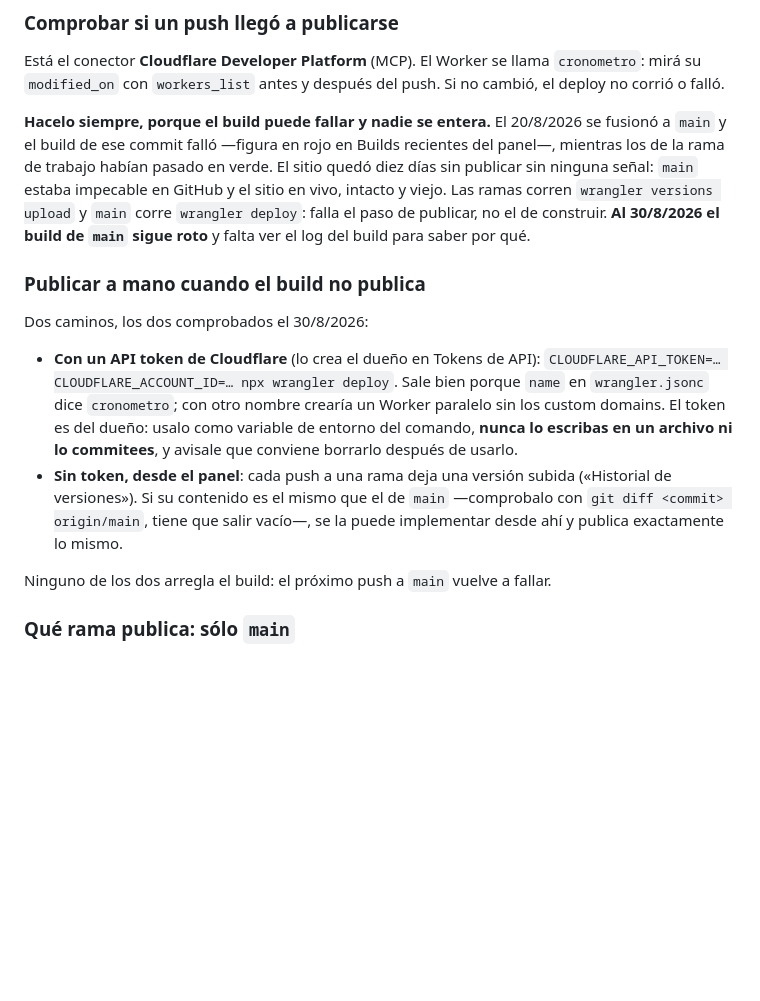
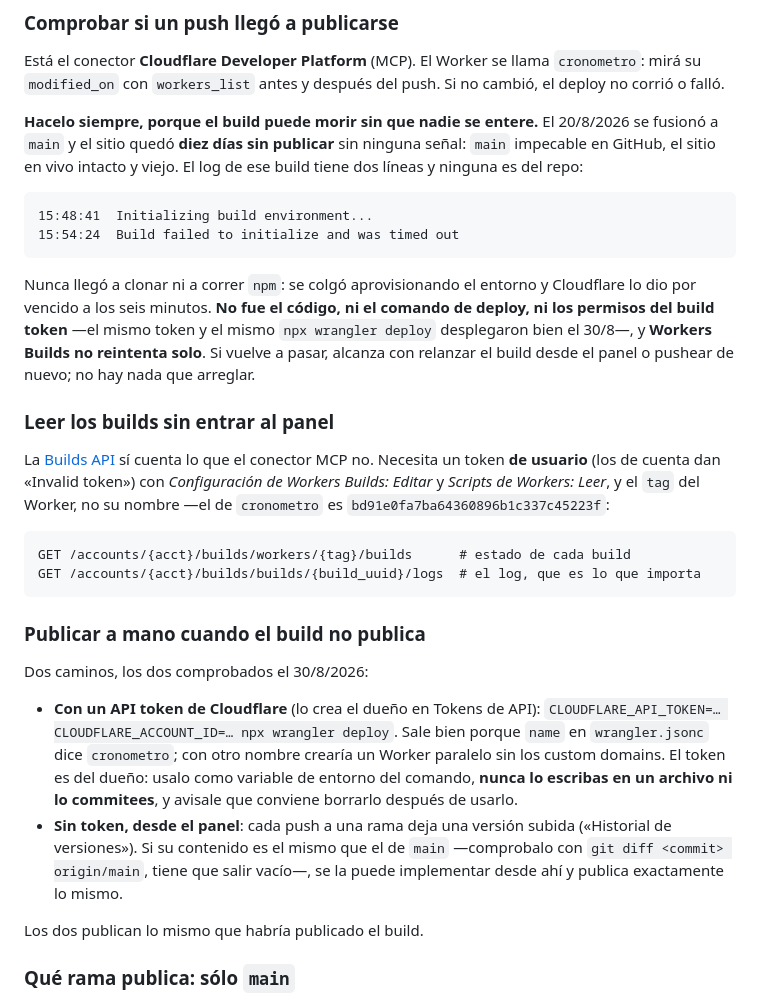
Before and after one commit to juliobarbol/incontextenglish, a Markdown page: CLAUDE.md, the part around the change. Rendered like a GitHub page; blank space fills up the shorter version.

Commit message:
Corregir el diagnóstico: el build no está roto, se colgó al iniciar
El log del build del 20/8 tiene dos líneas: se quedó en «Initializing build
environment...» y a los seis minutos Cloudflare lo dio por vencido. Nunca clonó
el repo ni corrió wrangler, así que no era el comando de deploy ni los permisos
del build token, como decía la nota anterior: el push del 30/8 desplegó bien con
esa misma configuración.

Lo que sí se sostiene es la lección: Workers Builds no reintenta solo, y un
build muerto no avisa por ningún lado. Queda anotado cómo leer los builds por
API, que es lo que faltaba para diagnosticar sin entrar al panel.

````diff
--- a/CLAUDE.md
+++ b/CLAUDE.md
@@ -187,14 +187,35 @@ Está el conector **Cloudflare Developer Platform** (MCP). El Worker se llama
 `cronometro`: mirá su `modified_on` con `workers_list` antes y después del push.
 Si no cambió, el deploy no corrió o falló.
 
-**Hacelo siempre, porque el build puede fallar y nadie se entera.** El 20/8/2026
-se fusionó a `main` y el build de ese commit falló —figura en rojo en Builds
-recientes del panel—, mientras los de la rama de trabajo habían pasado en verde.
-El sitio quedó diez días sin publicar sin ninguna señal: `main` estaba impecable
-en GitHub y el sitio en vivo, intacto y viejo. Las ramas corren
-`wrangler versions upload` y `main` corre `wrangler deploy`: falla el paso de
-publicar, no el de construir. **Al 30/8/2026 el build de `main` sigue roto** y
-falta ver el log del build para saber por qué.
+**Hacelo siempre, porque el build puede morir sin que nadie se entere.** El
+20/8/2026 se fusionó a `main` y el sitio quedó **diez días sin publicar** sin
+ninguna señal: `main` impecable en GitHub, el sitio en vivo intacto y viejo. El
+log de ese build tiene dos líneas y ninguna es del repo:
+
+```
+15:48:41  Initializing build environment...
+15:54:24  Build failed to initialize and was timed out
+```
+
+Nunca llegó a clonar ni a correr `npm`: se colgó aprovisionando el entorno y
+Cloudflare lo dio por vencido a los seis minutos. **No fue el código, ni el
+comando de deploy, ni los permisos del build token** —el mismo token y el mismo
+`npx wrangler deploy` desplegaron bien el 30/8—, y **Workers Builds no
+reintenta solo**. Si vuelve a pasar, alcanza con relanzar el build desde el
+panel o pushear de nuevo; no hay nada que arreglar.
+
+### Leer los builds sin entrar al panel
+
+La [Builds API](https://developers.cloudflare.com/workers/ci-cd/builds/api-reference/)
+sí cuenta lo que el conector MCP no. Necesita un token **de usuario** (los de
+cuenta dan «Invalid token») con *Configuración de Workers Builds: Editar* y
+*Scripts de Workers: Leer*, y el `tag` del Worker, no su nombre —el de
+`cronometro` es `bd91e0fa7ba64360896b1c337c45223f`:
+
+```
+GET /accounts/{acct}/builds/workers/{tag}/builds      # estado de cada build
+GET /accounts/{acct}/builds/builds/{build_uuid}/logs  # el log, que es lo que importa
+```
 
 ### Publicar a mano cuando el build no publica
 
@@ -211,7 +232,7 @@ Dos caminos, los dos comprobados el 30/8/2026:
   —comprobalo con `git diff <commit> origin/main`, tiene que salir vacío—, se la
   puede implementar desde ahí y publica exactamente lo mismo.
 
-Ninguno de los dos arregla el build: el próximo push a `main` vuelve a fallar.
+Los dos publican lo mismo que habría publicado el build.
 
 ### Qué rama publica: sólo `main`
 
````
